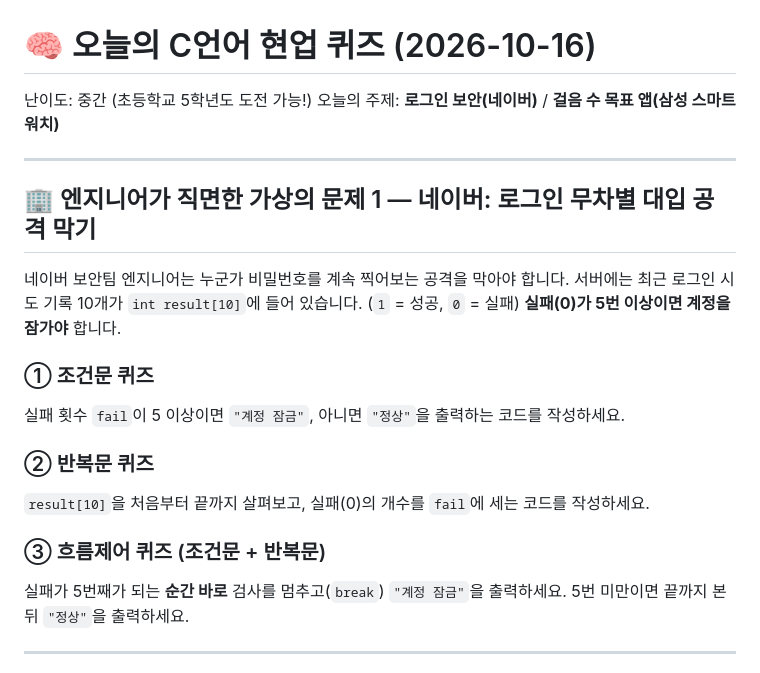
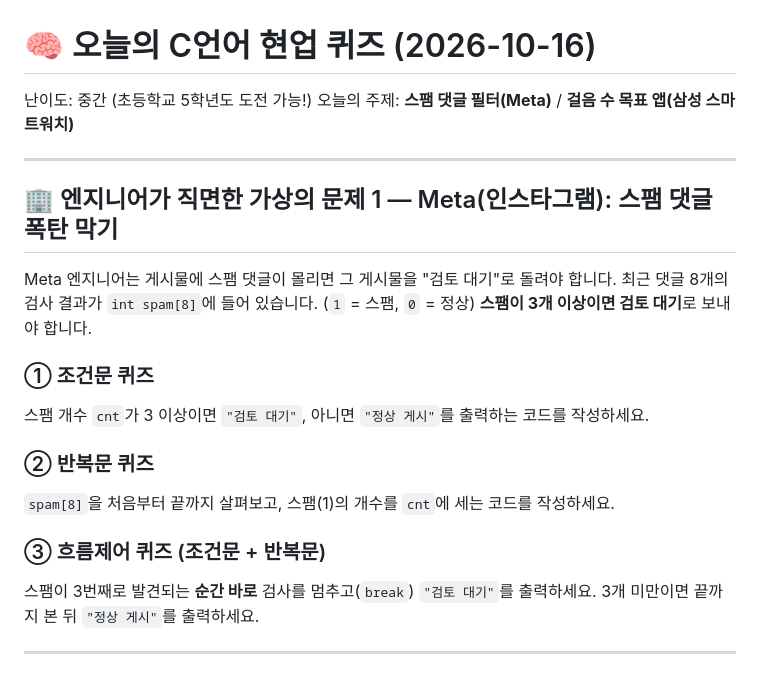
Before and after one commit to yukevin99-ship-it/ai-with-danny, a Markdown page: c-quiz/2026-10-16.md, the part around one of its changes. GitHub-like rendering.

```diff
--- a/c-quiz/2026-10-16.md
+++ b/c-quiz/2026-10-16.md
@@ -1,24 +1,24 @@
 # 🧠 오늘의 C언어 현업 퀴즈 (2026-10-16)
 
 난이도: 중간 (초등학교 5학년도 도전 가능!)
-오늘의 주제: **로그인 보안(네이버)** / **걸음 수 목표 앱(삼성 스마트워치)**
+오늘의 주제: **스팸 댓글 필터(Meta)** / **걸음 수 목표 앱(삼성 스마트워치)**
 
 ---
 
-## 🏢 엔지니어가 직면한 가상의 문제 1 — 네이버: 로그인 무차별 대입 공격 막기
+## 🏢 엔지니어가 직면한 가상의 문제 1 — Meta(인스타그램): 스팸 댓글 폭탄 막기
 
-네이버 보안팀 엔지니어는 누군가 비밀번호를 계속 찍어보는 공격을 막아야 합니다.
-서버에는 최근 로그인 시도 기록 10개가 `int result[10]`에 들어 있습니다. (`1` = 성공, `0` = 실패)
-**실패(0)가 5번 이상이면 계정을 잠가야** 합니다.
+Meta 엔지니어는 게시물에 스팸 댓글이 몰리면 그 게시물을 "검토 대기"로 돌려야 합니다.
+최근 댓글 8개의 검사 결과가 `int spam[8]`에 들어 있습니다. (`1` = 스팸, `0` = 정상)
+**스팸이 3개 이상이면 검토 대기**로 보내야 합니다.
 
 ### ① 조건문 퀴즈
-실패 횟수 `fail`이 5 이상이면 `"계정 잠금"`, 아니면 `"정상"`을 출력하는 코드를 작성하세요.
+스팸 개수 `cnt`가 3 이상이면 `"검토 대기"`, 아니면 `"정상 게시"`를 출력하는 코드를 작성하세요.
 
 ### ② 반복문 퀴즈
-`result[10]`을 처음부터 끝까지 살펴보고, 실패(0)의 개수를 `fail`에 세는 코드를 작성하세요.
+`spam[8]`을 처음부터 끝까지 살펴보고, 스팸(1)의 개수를 `cnt`에 세는 코드를 작성하세요.
 
 ### ③ 흐름제어 퀴즈 (조건문 + 반복문)
-실패가 5번째가 되는 **순간 바로** 검사를 멈추고(`break`) `"계정 잠금"`을 출력하세요. 5번 미만이면 끝까지 본 뒤 `"정상"`을 출력하세요.
+스팸이 3번째로 발견되는 **순간 바로** 검사를 멈추고(`break`) `"검토 대기"`를 출력하세요. 3개 미만이면 끝까지 본 뒤 `"정상 게시"`를 출력하세요.
 
 ---
 
```
Also changed, not shown: other parts of c-quiz/2026-10-16.md (+20 -20 lines).
